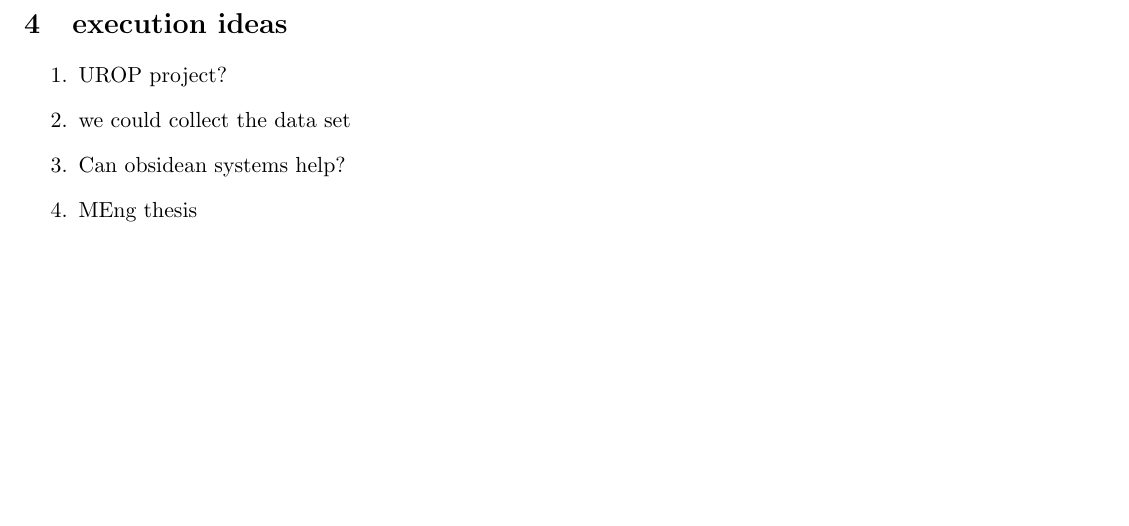
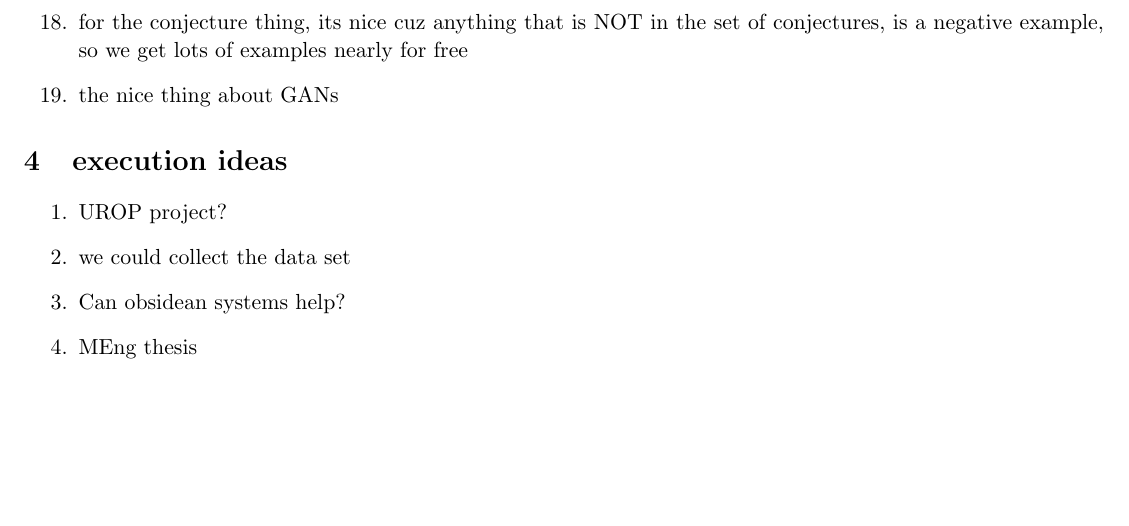
Before and after one commit to brando90/automaths, a LaTeX document (brainstorm.tex): part of page 2 of 2, cut at the place of the change. Compiled offline with pdfLaTeX.

Commit message:
GAN ideas

```diff
--- a/brainstorm.tex
+++ b/brainstorm.tex
@@ -63,6 +63,8 @@ Automate mathematics. Automating the creativity process of forming questions and
 \item scraping from the web?
 \item scraping from online resources? UROP could code a scraper for a specific book or something (careful with copy rights)
 \item for conjectures, collect all important conjectures every said?
+\item for the conjecture thing, its nice cuz anything that is NOT in the set of conjectures, is a negative example, so we get lots of examples nearly for free
+\item the nice thing about GANs
 \end{enumerate}
 
 \section{execution ideas}
```
